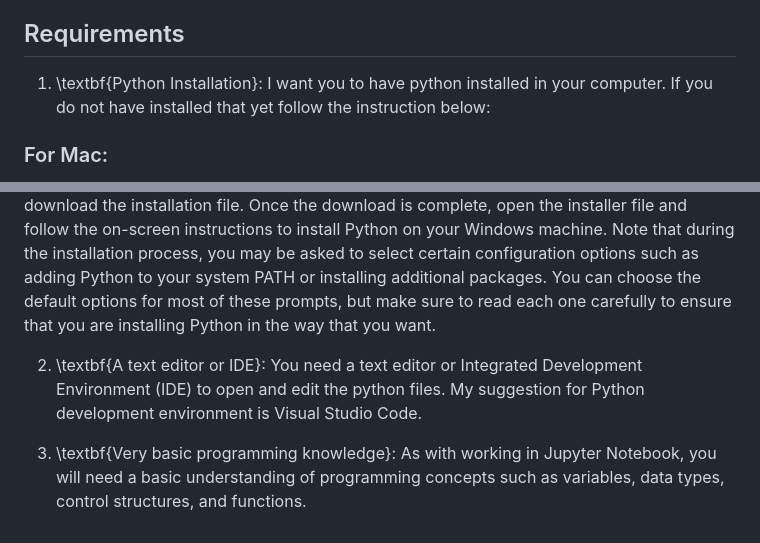
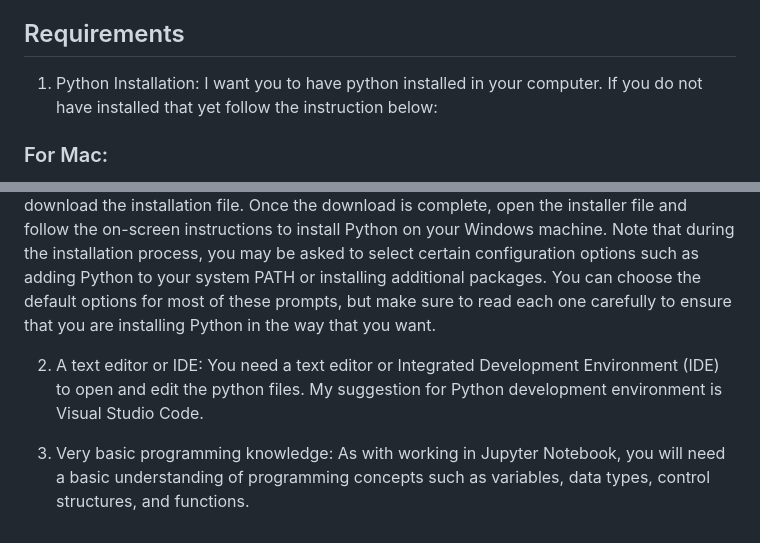
Before and after one commit to sev-90/art_of_engineering_course, a Markdown page: README.md, 2 parts joined by grey strips. Drawn GitHub-style.

```diff
--- a/README.md
+++ b/README.md
@@ -13,7 +13,7 @@ Throughout the project, you'll have the opportunity to collaborate with your cla
 We hope that you find this project to be both challenging and rewarding, and we look forward to seeing the insights that you'll uncover as you work on it. Good luck, and have fun!
 
 ## Requirements
-1) \textbf{Python Installation}: I want you to have python installed in your computer. If you do not have installed that yet follow the instruction below:
+1) Python Installation: I want you to have python installed in your computer. If you do not have installed that yet follow the instruction below:
 ### For Mac:
 Open a web browser and go to the official Python website at https://www.python.org/downloads/.
 Click on the "Download Python" button located on the home page.
@@ -29,6 +29,6 @@ Click on the "Windows installer" link to download the installation file.
 Once the download is complete, open the installer file and follow the on-screen instructions to install Python on your Windows machine.
 Note that during the installation process, you may be asked to select certain configuration options such as adding Python to your system PATH or installing additional packages. You can choose the default options for most of these prompts, but make sure to read each one carefully to ensure that you are installing Python in the way that you want.
 
-2) \textbf{A text editor or IDE}: You need a text editor or Integrated Development Environment (IDE) to open and edit the python files. My suggestion for Python development environment is Visual Studio Code.
+2) A text editor or IDE: You need a text editor or Integrated Development Environment (IDE) to open and edit the python files. My suggestion for Python development environment is Visual Studio Code.
 
-3) \textbf{Very basic programming knowledge}: As with working in Jupyter Notebook, you will need a basic understanding of programming concepts such as variables, data types, control structures, and functions.
+3) Very basic programming knowledge: As with working in Jupyter Notebook, you will need a basic understanding of programming concepts such as variables, data types, control structures, and functions.
```
